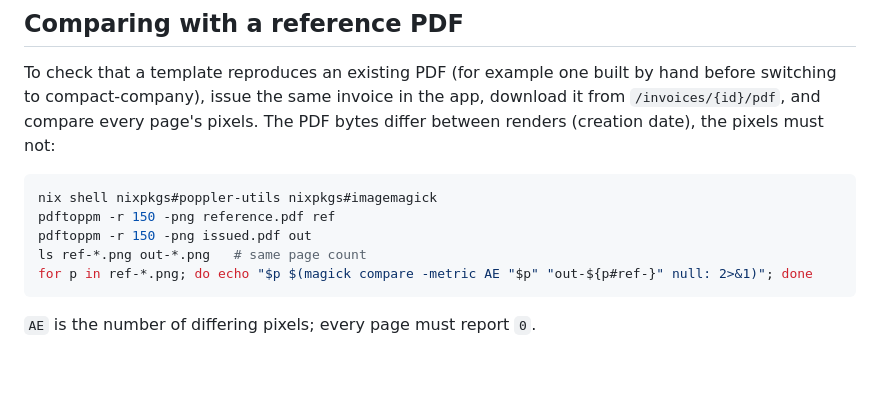
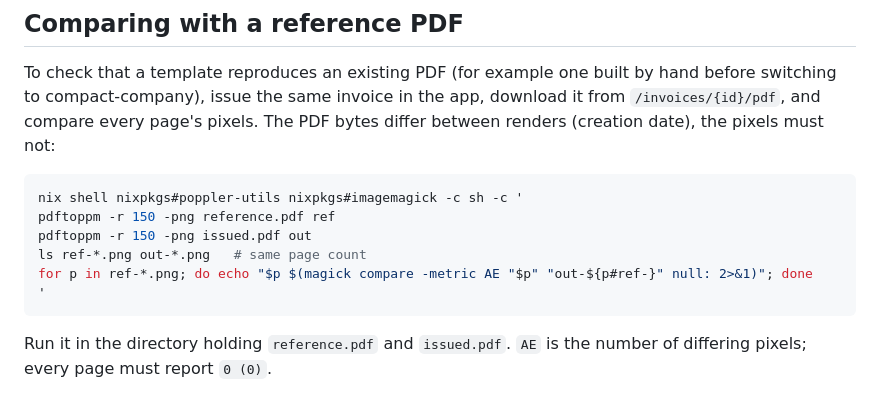
Before and after one commit to da-wilky/compact-company, a Markdown page: templates/README.md, the part around the change. Drawn GitHub-style; blank space fills up the shorter version.

````diff
--- a/templates/README.md
+++ b/templates/README.md
@@ -97,11 +97,12 @@ A failing compile (a `panic`, a missing font, a syntax error) is shown to the us
 To check that a template reproduces an existing PDF (for example one built by hand before switching to compact-company), issue the same invoice in the app, download it from `/invoices/{id}/pdf`, and compare every page's pixels. The PDF bytes differ between renders (creation date), the pixels must not:
 
 ```sh
-nix shell nixpkgs#poppler-utils nixpkgs#imagemagick
+nix shell nixpkgs#poppler-utils nixpkgs#imagemagick -c sh -c '
 pdftoppm -r 150 -png reference.pdf ref
 pdftoppm -r 150 -png issued.pdf out
 ls ref-*.png out-*.png   # same page count
 for p in ref-*.png; do echo "$p $(magick compare -metric AE "$p" "out-${p#ref-}" null: 2>&1)"; done
+'
 ```
 
-`AE` is the number of differing pixels; every page must report `0`.
+Run it in the directory holding `reference.pdf` and `issued.pdf`. `AE` is the number of differing pixels; every page must report `0 (0)`.
````
Also changed, not shown: README.md (+4 -0 lines).
